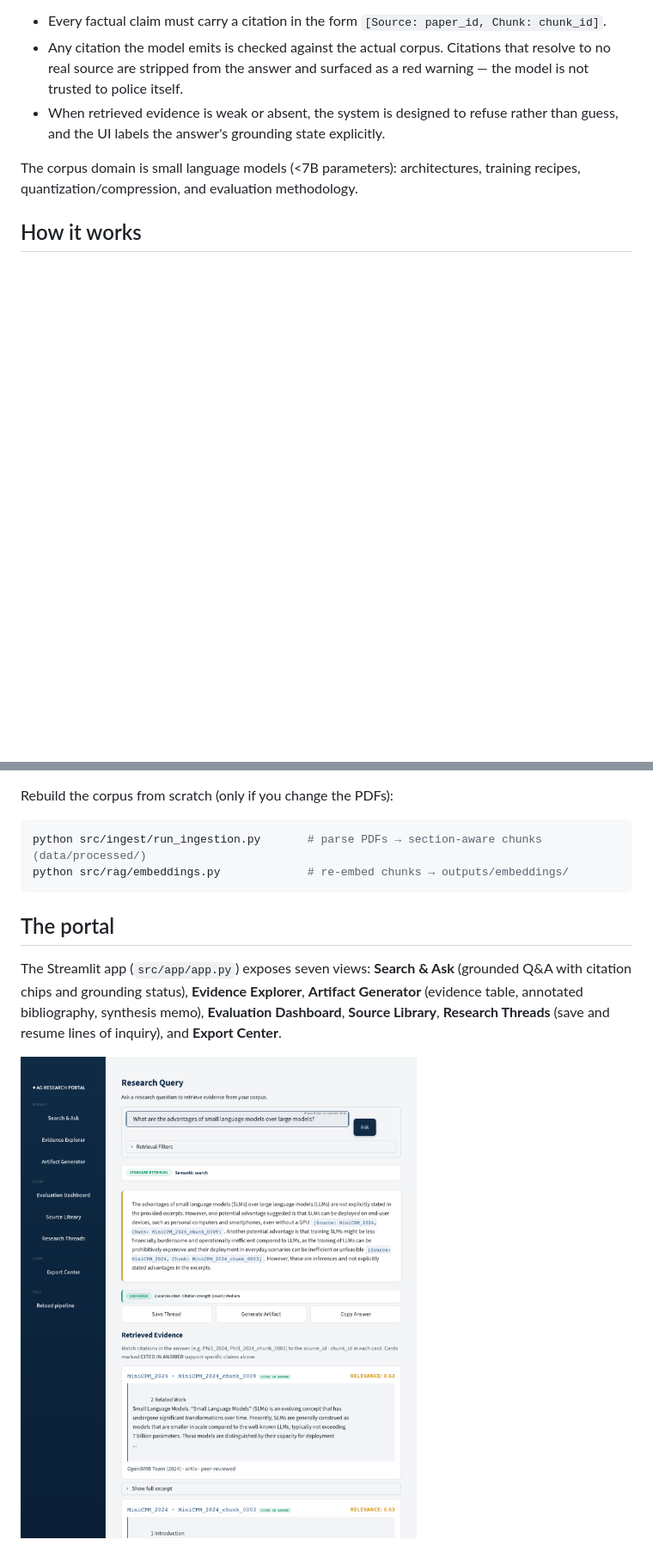
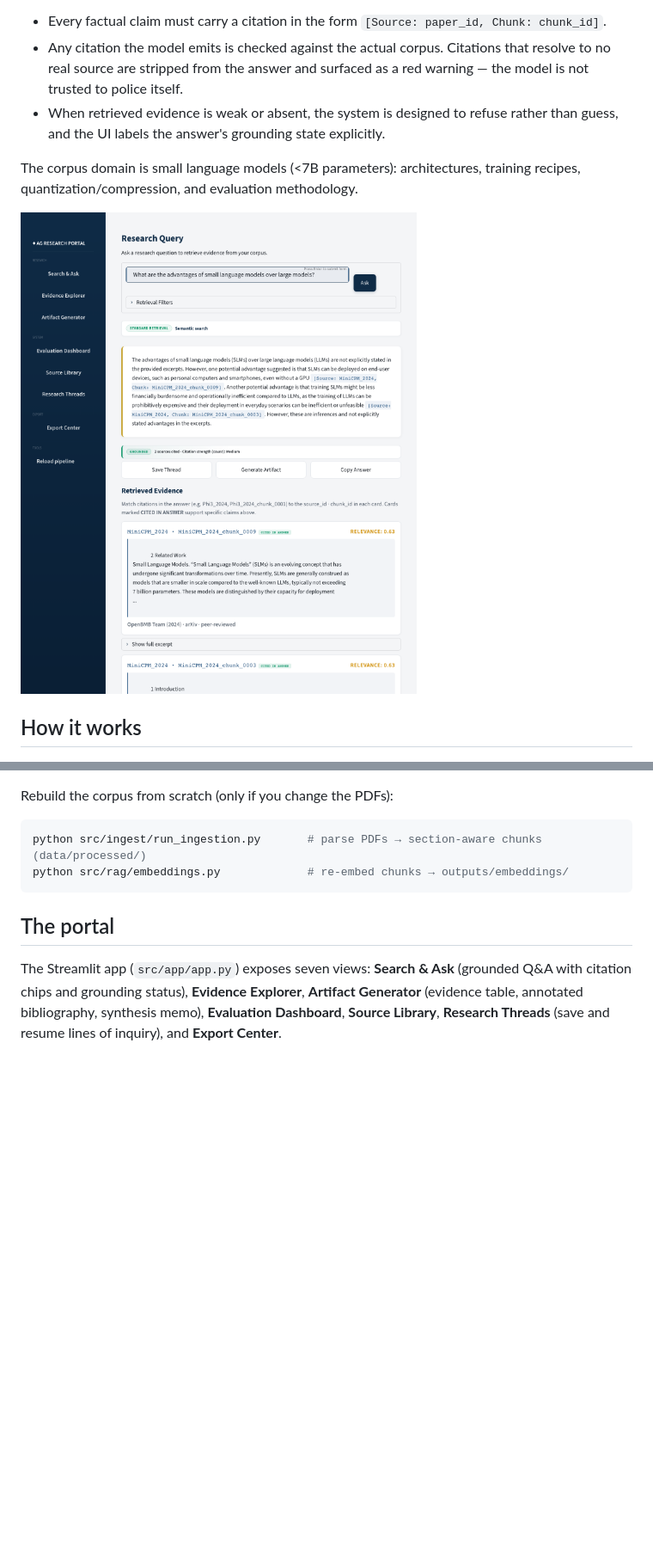
Before and after one commit to asligulcur/RAG-Research-Portal-Feb-2026, a Markdown page: README.md, 2 parts joined by grey strips. Shown at 86% size. Drawn GitHub-style; blank space fills up the shorter version.

Commit message:
Promote Search & Ask screenshot to follow the trust thesis; one image per section

```diff
--- a/README.md
+++ b/README.md
@@ -11,6 +11,8 @@ Most RAG demos optimize for fluent answers. In a research or enterprise setting,
 - When retrieved evidence is weak or absent, the system is designed to refuse rather than guess, and the UI labels the answer's grounding state explicitly.
 
 The corpus domain is small language models (<7B parameters): architectures, training recipes, quantization/compression, and evaluation methodology.
+
+![Search & Ask in action — a grounded answer with inline citation chips, a GROUNDED status strip (2 sources cited), and retrieved-evidence cards marked "CITED IN ANSWER". The model declines to overclaim, flagging that the advantages are inferences not explicitly stated in the corpus — the trust behavior working end to end.](report/images/portal-search-answer.png)
 
 ## How it works
 
@@ -95,8 +97,6 @@ python src/rag/embeddings.py             # re-embed chunks → outputs/embedding
 
 The Streamlit app (`src/app/app.py`) exposes seven views: **Search & Ask** (grounded Q&A with citation chips and grounding status), **Evidence Explorer**, **Artifact Generator** (evidence table, annotated bibliography, synthesis memo), **Evaluation Dashboard**, **Source Library**, **Research Threads** (save and resume lines of inquiry), and **Export Center**.
 
-![Search & Ask in action — a grounded answer with inline citation chips, a GROUNDED status strip (2 sources cited), and retrieved-evidence cards marked "CITED IN ANSWER". The model declines to overclaim, flagging that the advantages are inferences not explicitly stated in the corpus — the trust behavior working end to end.](report/images/portal-search-answer.png)
-
 ![The Source Library view — the 30-paper corpus (2,813 chunks) with per-source metadata and chunk counts.](report/images/portal-source-library.png)
 
 ## Evaluation
```
